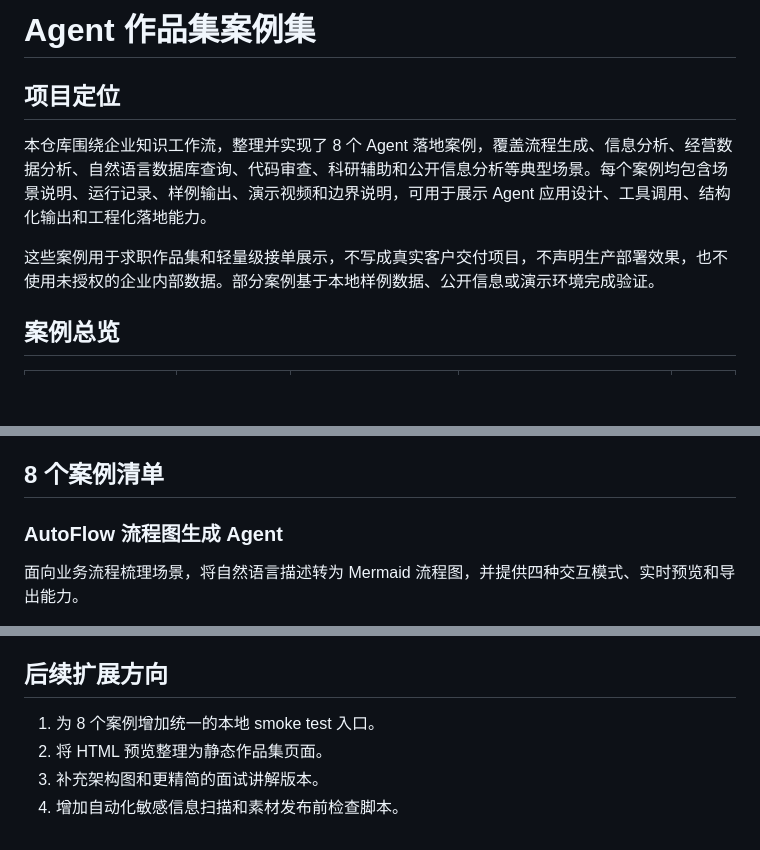
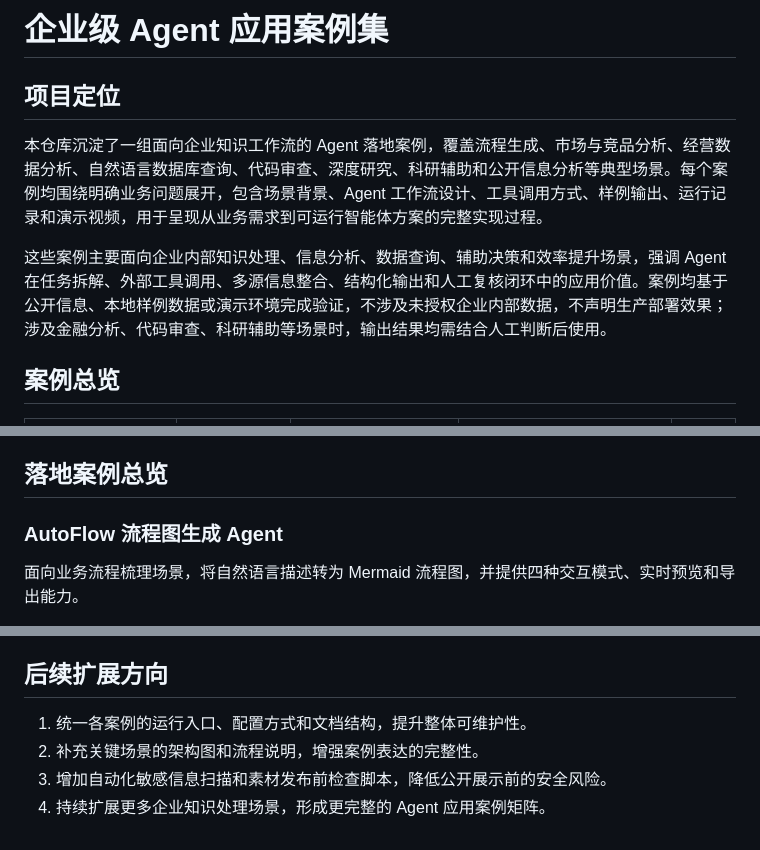
Before and after one commit to Dilysy/agent-portfolio-cases, a Markdown page: README.md, 3 parts joined by grey strips. GitHub-like rendering; blank space fills up the shorter version.

Commit message:
Polish README positioning and roadmap

```diff
--- a/README.md
+++ b/README.md
@@ -1,10 +1,11 @@
-# Agent 作品集案例集
+# 企业级 Agent 应用案例集
 
 ## 项目定位
 
-本仓库围绕企业知识工作流，整理并实现了 8 个 Agent 落地案例，覆盖流程生成、信息分析、经营数据分析、自然语言数据库查询、代码审查、科研辅助和公开信息分析等典型场景。每个案例均包含场景说明、运行记录、样例输出、演示视频和边界说明，可用于展示 Agent 应用设计、工具调用、结构化输出和工程化落地能力。
+本仓库沉淀了一组面向企业知识工作流的 Agent 落地案例，覆盖流程生成、市场与竞品分析、经营数据分析、自然语言数据库查询、代码审查、深度研究、科研辅助和公开信息分析等典型场景。每个案例均围绕明确业务问题展开，包含场景背景、Agent 工作流设计、工具调用方式、样例输出、运行记录和演示视频，用于呈现从业务需求到可运行智能体方案的完整实现过程。
 
-这些案例用于求职作品集和轻量级接单展示，不写成真实客户交付项目，不声明生产部署效果，也不使用未授权的企业内部数据。部分案例基于本地样例数据、公开信息或演示环境完成验证。
+这些案例主要面向企业内部知识处理、信息分析、数据查询、辅助决策和效率提升场景，强调 Agent 在任务拆解、外部工具调用、多源信息整合、结构化输出和人工复核闭环中的应用价值。案例均基于公开信息、本地样例数据或演示环境完成验证，不涉及未授权企业内部数据，不声明生产部署效果；涉及金融分析、代码审查、科研辅助等场景时，输出结果均需结合人工判断后使用。
+
 
 ## 案例总览
 
@@ -27,7 +28,7 @@
 - 过程可视化：通过 Web 前端、CLI、HTML 预览、截图和演示视频展示关键链路。
 - 评估与边界：记录数据口径、工具有效性、安全限制、人工复核点和可扩展方向。
 
-## 8 个案例清单
+## 落地案例总览
 
 ### AutoFlow 流程图生成 Agent
 
@@ -169,7 +170,7 @@ docs/
 
 ## 后续扩展方向
 
-1. 为 8 个案例增加统一的本地 smoke test 入口。
-2. 将 HTML 预览整理为静态作品集页面。
-3. 补充架构图和更精简的面试讲解版本。
-4. 增加自动化敏感信息扫描和素材发布前检查脚本。
+1. 统一各案例的运行入口、配置方式和文档结构，提升整体可维护性。
+2. 补充关键场景的架构图和流程说明，增强案例表达的完整性。
+3. 增加自动化敏感信息扫描和素材发布前检查脚本，降低公开展示前的安全风险。
+4. 持续扩展更多企业知识处理场景，形成更完整的 Agent 应用案例矩阵。
```
